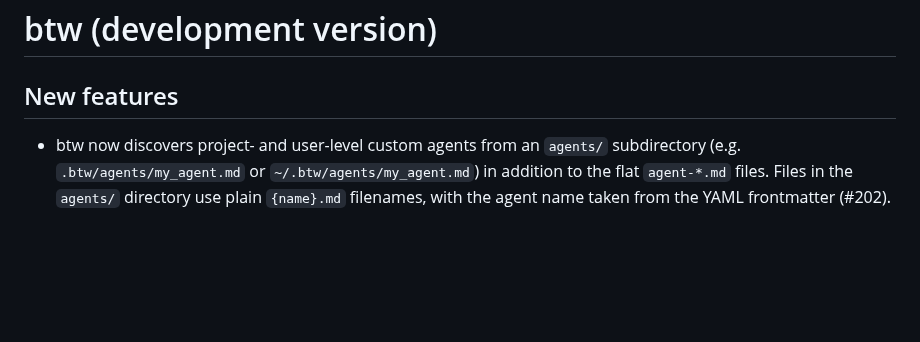
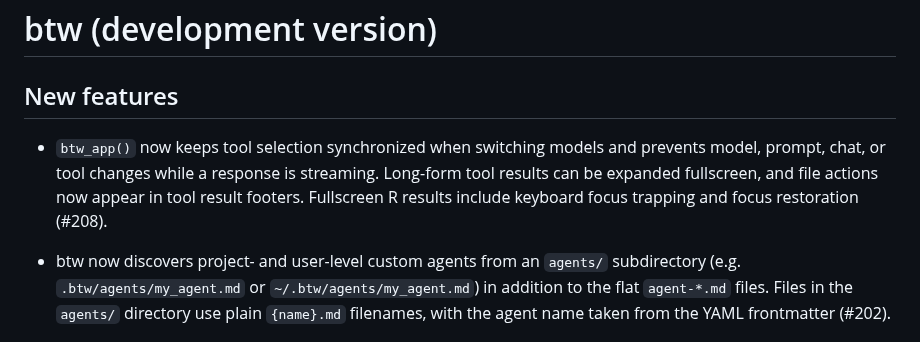
Before and after one commit to posit-dev/btw, a Markdown page: NEWS.md, the part around the change. Rendered like a GitHub page; blank space fills up the shorter version.

Commit message:
docs: note shinychat app improvements

```diff
--- a/NEWS.md
+++ b/NEWS.md
@@ -1,6 +1,8 @@
 # btw (development version)
 
 ## New features
+
+* `btw_app()` now keeps tool selection synchronized when switching models and prevents model, prompt, chat, or tool changes while a response is streaming. Long-form tool results can be expanded fullscreen, and file actions now appear in tool result footers. Fullscreen R results include keyboard focus trapping and focus restoration (#208).
 
 * btw now discovers project- and user-level custom agents from an `agents/` subdirectory (e.g. `.btw/agents/my_agent.md` or `~/.btw/agents/my_agent.md`) in addition to the flat `agent-*.md` files. Files in the `agents/` directory use plain `{name}.md` filenames, with the agent name taken from the YAML frontmatter (#202).
 
```
